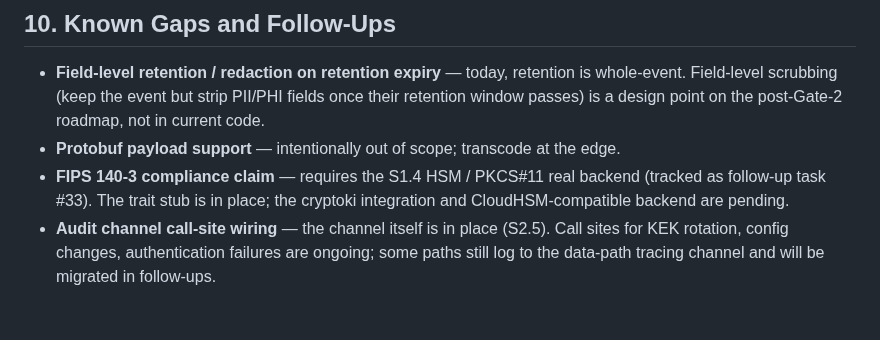
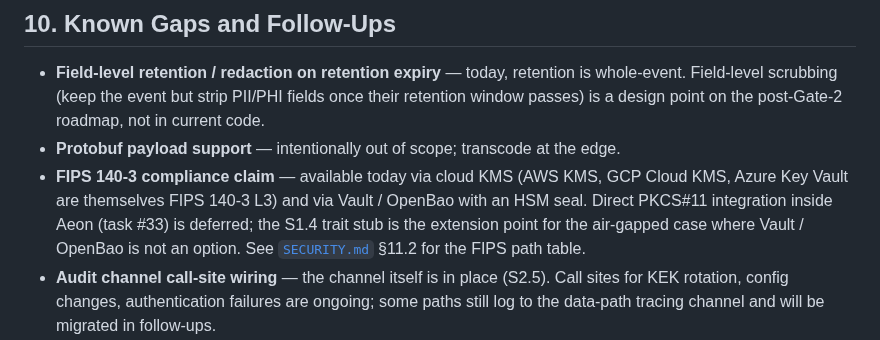
Before and after one commit to aeon-rust/aeon, a Markdown page: docs/COMPLIANCE.md, the part around the change. Drawn GitHub-style; blank space fills up the shorter version.

```diff
--- a/docs/COMPLIANCE.md
+++ b/docs/COMPLIANCE.md
@@ -442,9 +442,12 @@ workflows Aeon supports natively.
   the post-Gate-2 roadmap, not in current code.
 - **Protobuf payload support** — intentionally out of scope; transcode at
   the edge.
-- **FIPS 140-3 compliance claim** — requires the S1.4 HSM / PKCS#11 real
-  backend (tracked as follow-up task #33). The trait stub is in place; the
-  cryptoki integration and CloudHSM-compatible backend are pending.
+- **FIPS 140-3 compliance claim** — available today via cloud KMS (AWS
+  KMS, GCP Cloud KMS, Azure Key Vault are themselves FIPS 140-3 L3) and
+  via Vault / OpenBao with an HSM seal. Direct PKCS#11 integration inside
+  Aeon (task #33) is deferred; the S1.4 trait stub is the extension point
+  for the air-gapped case where Vault / OpenBao is not an option. See
+  [`SECURITY.md`](SECURITY.md) §11.2 for the FIPS path table.
 - **Audit channel call-site wiring** — the channel itself is in place
   (S2.5). Call sites for KEK rotation, config changes, authentication
   failures are ongoing; some paths still log to the data-path tracing
```
Also changed, not shown: docs/POSITIONING.md (+4 -2 lines), docs/SECURITY.md (+31 -8 lines).
